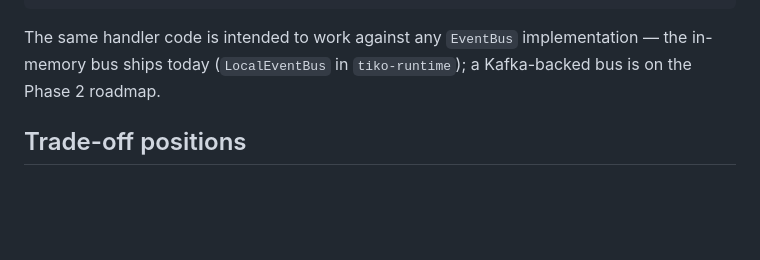
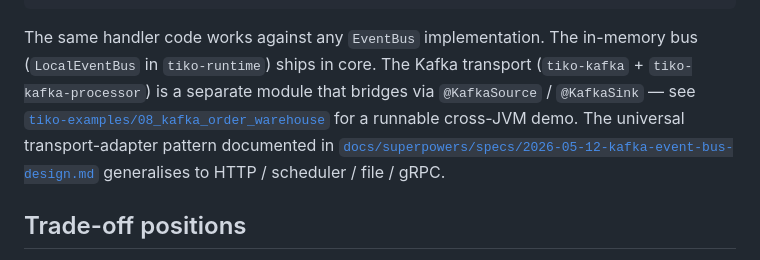
Before and after one commit to tomas-samek/tiko-di, a Markdown page: docs/events.md, the part around the change. Drawn GitHub-style; blank space fills up the shorter version.

Commit message:
docs(events): document Kafka transport shipping

````diff
--- a/docs/events.md
+++ b/docs/events.md
@@ -44,7 +44,7 @@ public class AnalyticsService {
 }
 ```
 
-The same handler code is intended to work against any `EventBus` implementation — the in-memory bus ships today (`LocalEventBus` in `tiko-runtime`); a Kafka-backed bus is on the Phase 2 roadmap.
+The same handler code works against any `EventBus` implementation. The in-memory bus (`LocalEventBus` in `tiko-runtime`) ships in core. The Kafka transport (`tiko-kafka` + `tiko-kafka-processor`) is a separate module that bridges via `@KafkaSource` / `@KafkaSink` — see [`tiko-examples/08_kafka_order_warehouse`](../tiko-examples/08_kafka_order_warehouse) for a runnable cross-JVM demo. The universal transport-adapter pattern documented in [`docs/superpowers/specs/2026-05-12-kafka-event-bus-design.md`](./superpowers/specs/2026-05-12-kafka-event-bus-design.md) generalises to HTTP / scheduler / file / gRPC.
 
 ## Trade-off positions
 
````
